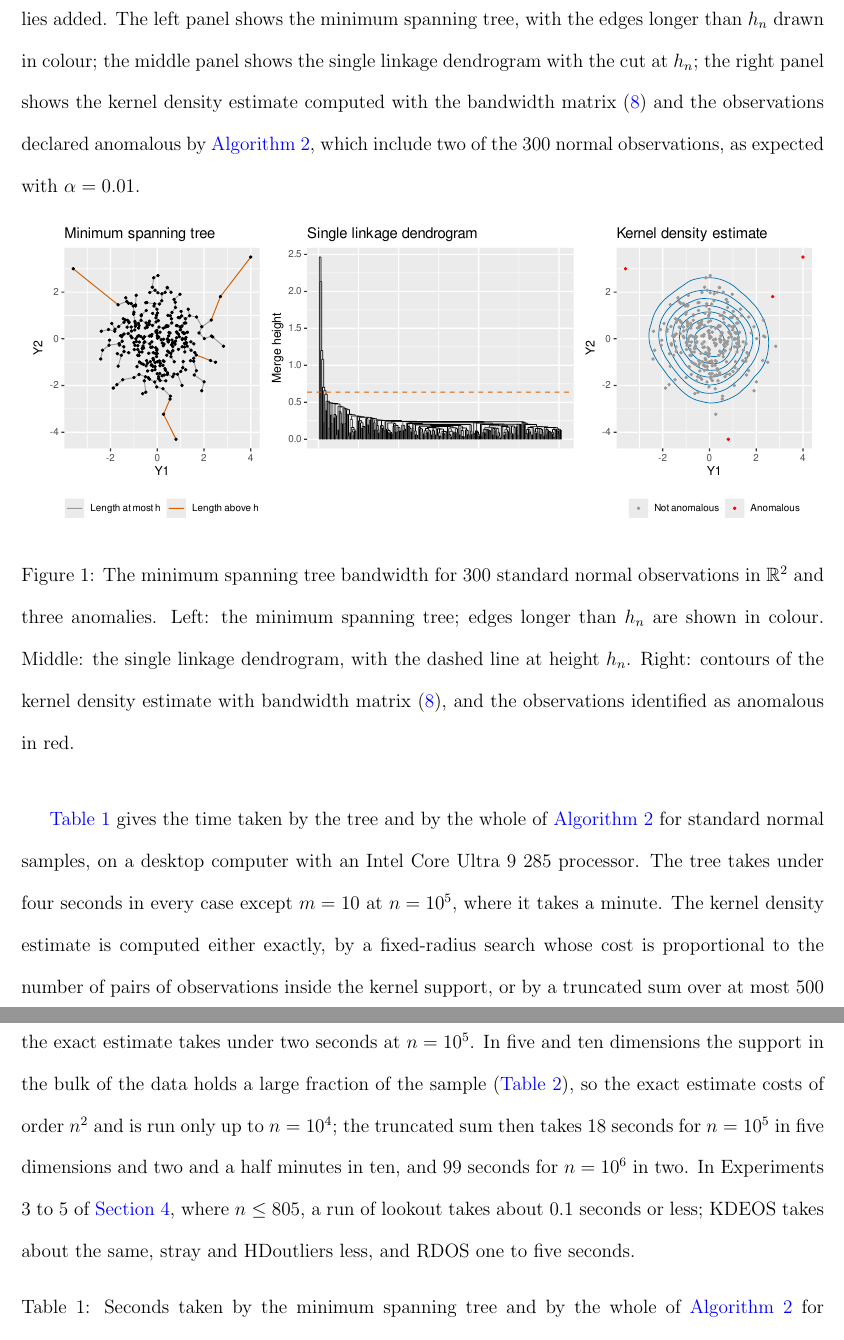
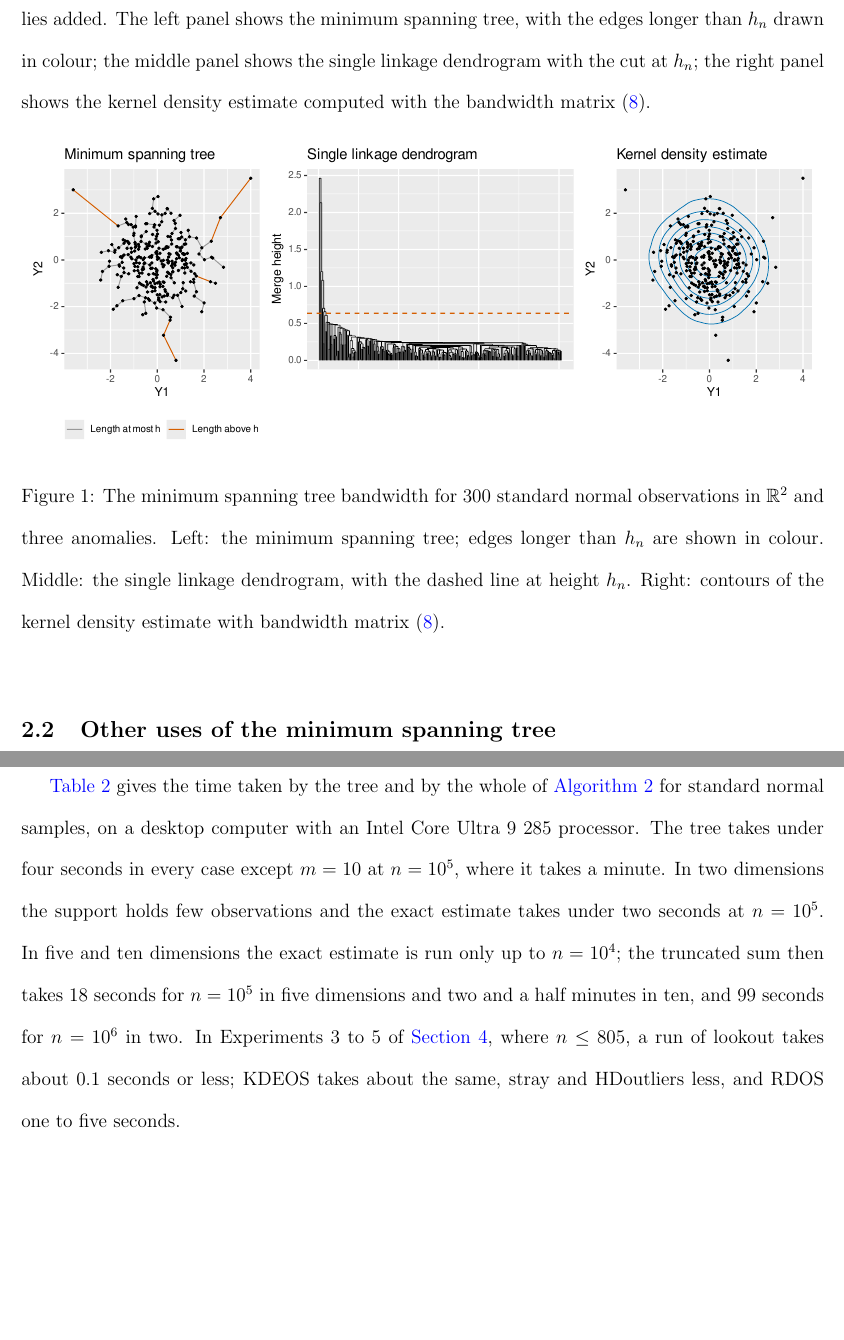
Before and after one commit to robjhyndman/lookout2, a LaTeX paper (main.tex, which reads 2_mst.tex, 3_newlookout.tex): two parts of pages 10 and 11 of 39 before the commit and two parts of pages 10 and 21 of 39 after it, joined at a grey line, cut so that both start at the same text, the shorter picture padded with empty space. Compiled offline with pdfLaTeX.

Commit message:
Removed forward references to Algorithm 2

```diff
--- a/2_mst.tex
+++ b/2_mst.tex
@@ -22,17 +22,11 @@ Equation \eqref{eq:mstbw} has an interpretation in terms of single linkage clust
 
 To compute $h_n$, we use the dual-tree Bor\r{u}vka algorithm of \citet{March2010}, as implemented in \texttt{mlpack} \citep{mlpackR}, which builds the exact Euclidean minimum spanning tree in $O(n\log n)$ time under the same assumptions that make dual-tree nearest-neighbour search efficient.
 
-\cref{fig:mstillustration} shows the rule on a sample of 300 standard normal observations in $\R^2$ with three anomalies added. The left panel shows the minimum spanning tree, with the edges longer than $h_n$ drawn in colour; the middle panel shows the single linkage dendrogram with the cut at $h_n$; the right panel shows the kernel density estimate computed with the bandwidth matrix \eqref{eq:Hmst} and the observations declared anomalous by \cref{alg:modifiedlookout}, which include two of the 300 normal observations, as expected with $\alpha=0.01$.
+\cref{fig:mstillustration} shows the rule on a sample of 300 standard normal observations in $\R^2$ with three anomalies added. The left panel shows the minimum spanning tree, with the edges longer than $h_n$ drawn in colour; the middle panel shows the single linkage dendrogram with the cut at $h_n$; the right panel shows the kernel density estimate computed with the bandwidth matrix \eqref{eq:Hmst}.
 
 \begin{figure}[!ht]
   \centering
   \includegraphics[width=\linewidth]{Figures/mst_illustration.pdf}
-  \caption{The minimum spanning tree bandwidth for 300 standard normal observations in $\R^2$ and three anomalies. Left: the minimum spanning tree; edges longer than $h_n$ are shown in colour. Middle: the single linkage dendrogram, with the dashed line at height $h_n$. Right: contours of the kernel density estimate with bandwidth matrix \eqref{eq:Hmst}, and the observations identified as anomalous in red.}
+  \caption{The minimum spanning tree bandwidth for 300 standard normal observations in $\R^2$ and three anomalies. Left: the minimum spanning tree; edges longer than $h_n$ are shown in colour. Middle: the single linkage dendrogram, with the dashed line at height $h_n$. Right: contours of the kernel density estimate with bandwidth matrix \eqref{eq:Hmst}.}
   \label{fig:mstillustration}
 \end{figure}
-
-\cref{tab:timing} gives the time taken by the tree and by the whole of \cref{alg:modifiedlookout} for standard normal samples, on a desktop computer with an Intel Core Ultra 9 285 processor. The tree takes under four seconds in every case except $m=10$ at $n=10^5$, where it takes a minute. The kernel density estimate is computed either exactly, by a fixed-radius search whose cost is proportional to the number of pairs of observations inside the kernel support, or by a truncated sum over at most 500 nearest neighbours of each observation. In two dimensions the support holds few observations and the exact estimate takes under two seconds at $n=10^5$. In five and ten dimensions the support in the bulk of the data holds a large fraction of the sample (\cref{tab:bwconst}), so the exact estimate costs of order $n^2$ and is run only up to $n=10^4$; the truncated sum then takes 18 seconds for $n=10^5$ in five dimensions and two and a half minutes in ten, and 99 seconds for $n=10^6$ in two. In Experiments 3 to 5 of \cref{sec:experiments}, where $n\le805$, a run of lookout takes about $0.1$ seconds or less; KDEOS takes about the same, stray and HDoutliers less, and RDOS one to five seconds.
-
-\begin{table}[!ht]
-  \centering
-  \caption{Seconds taken by the minimum spanning tree and by the whole of \cref{alg:modifiedlookout} for standard normal samples in $\R^m$, on a desktop computer with an Intel Core Ultra 9 285 processor. The exact leave-one-out estimate uses a fixed-radius neighbour search and was run for $n\le10^4$, and up to $n=10^5$ in two dimensions; the truncated estimate sums each kernel over at most 500 nearest neighbours.}
--- a/3_newlookout.tex
+++ b/3_newlookout.tex
@@ -58,3 +58,5 @@ As with the original lookout algorithm, the values of $p_i$ can also act as anom
 The default values are $\alpha = 0.01$, $\beta = 0.90$ and $\gamma = 0.98$, with scaling applied. They are used in all experiments reported here unless stated otherwise.
 
 Step 4 evaluates \eqref{eq:mkde} at each of the $n$ observations. The implementation finds the observations inside the kernel support of each observation by a fixed-radius search, so the cost is proportional to the number of such pairs. \cref{tab:bwconst} shows that in three or more dimensions the support around an observation in the bulk of the data can hold a large fraction of the sample, in which case that cost is of order $n^2$, and the exact sum is practical only for $n$ up to about $10^4$ (\cref{tab:timing}). For larger $n$ the implementation instead sums each kernel over the nearest neighbours of the observation only, between 100 and 500 of them depending on $n$, which underestimates $\hat f$ in the bulk. The observations relevant to anomaly detection have few neighbours inside the support, and their estimates are unchanged. The truncated sum is used in Experiment 2, in Experiment S2 of the online Appendix, and for the wine reviews data in \cref{sec:applications}.
+
+\cref{tab:timing} gives the time taken by the tree and by the whole of \cref{alg:modifiedlookout} for standard normal samples, on a desktop computer with an Intel Core Ultra 9 285 processor. The tree takes under four seconds in every case except $m=10$ at $n=10^5$, where it takes a minute. In two dimensions the support holds few observations and the exact estimate takes under two seconds at $n=10^5$. In five and ten dimensions the exact estimate is run only up to $n=10^4$; the truncated sum then takes 18 seconds for $n=10^5$ in five dimensions and two and a half minutes in ten, and 99 seconds for $n=10^6$ in two. In Experiments 3 to 5 of \cref{sec:experiments}, where $n\le805$, a run of lookout takes about $0.1$ seconds or less; KDEOS takes about the same, stray and HDoutliers less, and RDOS one to five seconds.
```
Also changed, not shown: Figures/mst_illustration.pdf, main.pdf, 2_mst.tex (3 more changed lines), 3_newlookout.tex (7 more changed lines), 3 other files.
